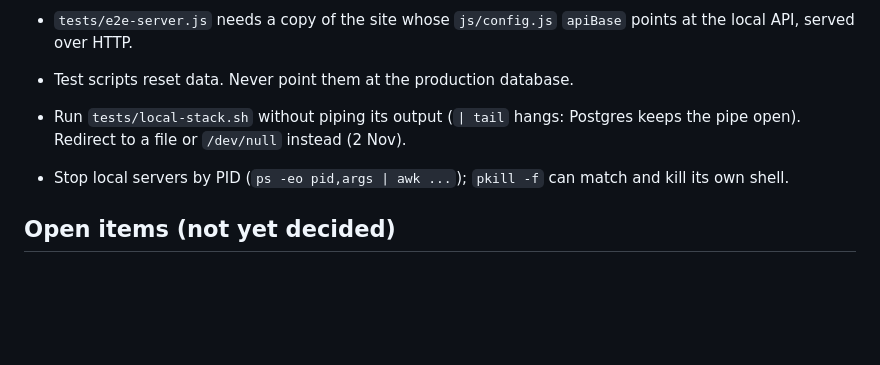
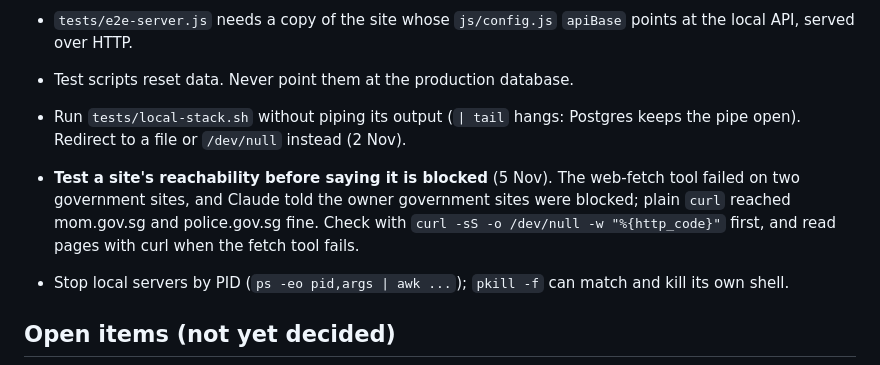
Before and after one commit to ngwlbencorp/mom-deepavali-2026, a Markdown page: CLAUDE.md, the part around the change. Rendered like a GitHub page; blank space fills up the shorter version.

Commit message:
CLAUDE.md: test reachability with curl before saying a site is blocked (5 Nov)
Co-Authored-By: Claude Opus 5.5 <noreply@anthropic.com>
Claude-Session: https://claude.ai/code/session_0192yvhnZTFA3SxZh7qCuRrh

```diff
--- a/CLAUDE.md
+++ b/CLAUDE.md
@@ -394,6 +394,10 @@ Full commands are in README, "Tests (local)". In short:
 - Test scripts reset data. Never point them at the production database.
 - Run `tests/local-stack.sh` without piping its output (`| tail` hangs: Postgres keeps the pipe
   open). Redirect to a file or `/dev/null` instead (2 Nov).
+- **Test a site's reachability before saying it is blocked** (5 Nov). The web-fetch tool failed on
+  two government sites, and Claude told the owner government sites were blocked; plain `curl`
+  reached mom.gov.sg and police.gov.sg fine. Check with `curl -sS -o /dev/null -w "%{http_code}"`
+  first, and read pages with curl when the fetch tool fails.
 - Stop local servers by PID (`ps -eo pid,args | awk ...`); `pkill -f` can match and kill its own
   shell.
 
```
